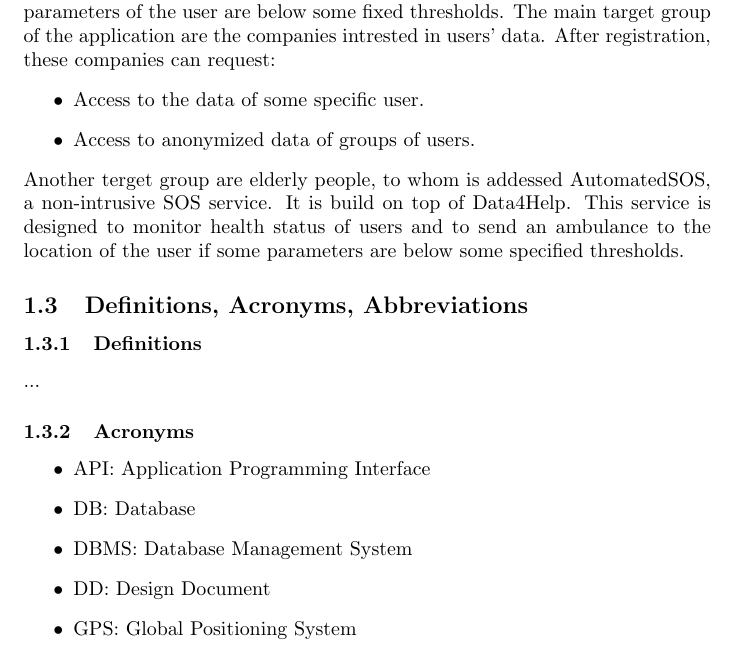
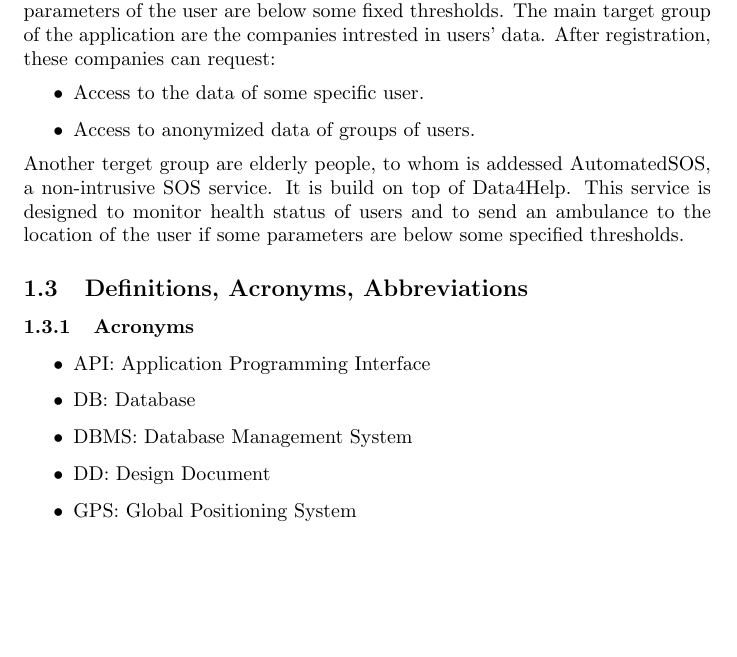
Before and after one commit to marcodigia/DalleRiveDiGiacomantonio, a LaTeX document (DeliveryFolder/DD.tex): part of page 3 of 17 before the commit and part of page 3 of 15 after it, cut so that both start at the same text, the shorter picture padded with empty space. The pictures show the PDF file DeliveryFolder/DD.pdf that the author committed with the source.

Commit message:
sequence

```diff
--- a/DeliveryFolder/DD.tex
+++ b/DeliveryFolder/DD.tex
@@ -76,8 +76,6 @@ After registration, these companies can request:
 \end{itemize}
 Another terget group are elderly people, to whom is addessed AutomatedSOS, a non-intrusive SOS service. It is build on top of Data4Help. This service is designed to monitor health status of users and to send an ambulance to the location of the user if some parameters are below some specified thresholds.
 \subsection{Definitions, Acronyms, Abbreviations}
-\subsubsection{Definitions}
-...
 \subsubsection{Acronyms}
 \begin{itemize}
 \item API: Application Programming Interface
@@ -192,6 +190,21 @@ The diagram shows the architecture of the system-to-be. Data4Help requires the d
 \item \textbf{Email Server}: provides the email service used both by the Application server to forward the companies requests and by users to accept them.
 \end{itemize}
 \subsection{Runtime View}
+\begin{figure}[h!]
+\centering
+    \textbf{}\par\medskip
+	\includegraphics[width= \linewidth]{callambulance.png}
+\end{figure}
+\begin{figure}[h!]
+\centering
+    \textbf{}\par\medskip
+	\includegraphics[width= \linewidth]{grouprequest.png}
+\end{figure}
+\begin{figure}[h!]
+\centering
+    \textbf{}\par\medskip
+	\includegraphics[width= \linewidth]{singlerequest.png}
+\end{figure}
 \newpage
 \subsection{Component Interfaces}
 This diagram shows the interaction between different component interfaces, this information was already present in the class diagram, but here it is shown more clearly.
```
Also changed, not shown: DeliveryFolder/SoftwareEngineeringProject.tex (+1 -0 lines), DeliveryFolder/DD.pdf, DeliveryFolder/SoftwareEngineeringProject.pdf, DeliveryFolder/acceptreject.png (deleted), DeliveryFolder/DD.tex (1 more changed lines), 6 other files.
